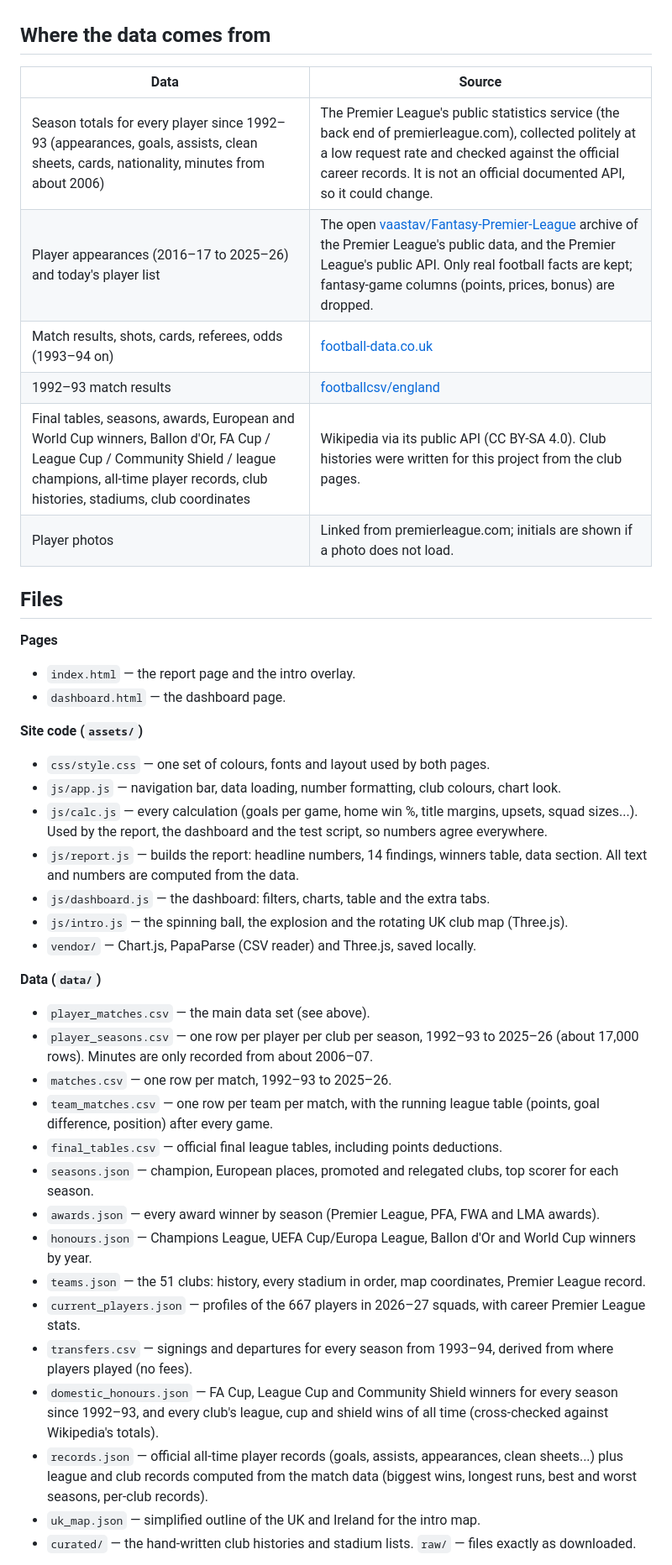
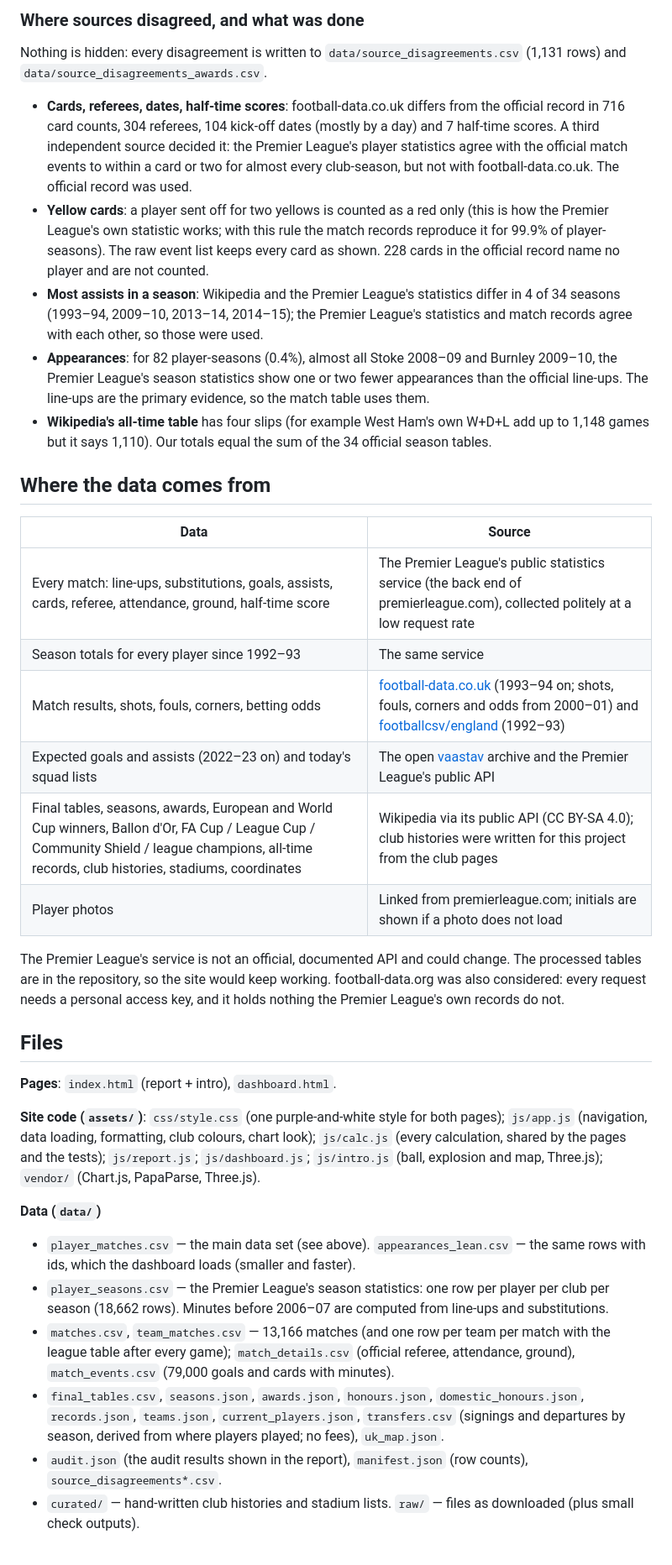
Before and after one commit to ethankaufman/PL-History-Dashboard, a Markdown page: README.md, the part around one of its changes. Shown at 84% size. GitHub-like rendering.

Commit message:
README: official match data, accuracy audit, source disagreements, sources and rebuild steps

```diff
--- a/README.md
+++ b/README.md
@@ -15,44 +34,35 @@ Supporting tables cover every season back to 1992–93: **`data/player_seasons.c
+### Where sources disagreed, and what was done
+Nothing is hidden: every disagreement is written to `data/source_disagreements.csv` (1,131 rows) and `data/source_disagreements_awards.csv`.
+* **Cards, referees, dates, half-time scores**: football-data.co.uk differs from the official record in 716 card counts, 304 referees, 104 kick-off dates (mostly by a day) and 7 half-time scores. A third independent source decided it: the Premier League's player statistics agree with the official match events to within a card or two for almost every club-season, but not with football-data.co.uk. The official record was used.
+* **Yellow cards**: a player sent off for two yellows is counted as a red only (this is how the Premier League's own statistic works; with this rule the match records reproduce it for 99.9% of player-seasons). The raw event list keeps every card as shown. 228 cards in the official record name no player and are not counted.
+* **Most assists in a season**: Wikipedia and the Premier League's statistics differ in 4 of 34 seasons (1993–94, 2009–10, 2013–14, 2014–15); the Premier League's statistics and match records agree with each other, so those were used.
+* **Appearances**: for 82 player-seasons (0.4%), almost all Stoke 2008–09 and Burnley 2009–10, the Premier League's season statistics show one or two fewer appearances than the official line-ups. The line-ups are the primary evidence, so the match table uses them.
+* **Wikipedia's all-time table** has four slips (for example West Ham's own W+D+L add up to 1,148 games but it says 1,110). Our totals equal the sum of the 34 official season tables.
 
 ## Where the data comes from
 
 | Data | Source |
 |---|---|
-| Season totals for every player since 1992–93 (appearances, goals, assists, clean sheets, cards, nationality, minutes from about 2006) | The Premier League's public statistics service (the back end of premierleague.com), collected politely at a low request rate and checked against the official career records. It is not an official documented API, so it could change. |
-| Player appearances (2016–17 to 2025–26) and today's player list | The open [vaastav/Fantasy-Premier-League](https://github.com/vaastav/Fantasy-Premier-League) archive of the Premier League's public data, and the Premier League's public API. Only real football facts are kept; fantasy-game columns (points, prices, bonus) are dropped. |
-| Match results, shots, cards, referees, odds (1993–94 on) | [football-data.co.uk](https://www.football-data.co.uk/englandm.php) |
-| 1992–93 match results | [footballcsv/england](https://github.com/footballcsv/england) |
-| Final tables, seasons, awards, European and World Cup winners, Ballon d'Or, FA Cup / League Cup / Community Shield / league champions, all-time player records, club histories, stadiums, club coordinates | Wikipedia via its public API (CC BY-SA 4.0). Club histories were written for this project from the club pages. |
-| Player photos | Linked from premierleague.com; initials are shown if a photo does not load. |
+| Every match: line-ups, substitutions, goals, assists, cards, referee, attendance, ground, half-time score | The Premier League's public statistics service (the back end of premierleague.com), collected politely at a low request rate |
+| Season totals for every player since 1992–93 | The same service |
+| Match results, shots, fouls, corners, betting odds | [football-data.co.uk](https://www.football-data.co.uk/englandm.php) (1993–94 on; shots, fouls, corners and odds from 2000–01) and [footballcsv/england](https://github.com/footballcsv/england) (1992–93) |
+| Expected goals and assists (2022–23 on) and today's squad lists | The open [vaastav](https://github.com/vaastav/Fantasy-Premier-League) archive and the Premier League's public API |
+| Final tables, seasons, awards, European and World Cup winners, Ballon d'Or, FA Cup / League Cup / Community Shield / league champions, all-time records, club histories, stadiums, coordinates | Wikipedia via its public API (CC BY-SA 4.0); club histories were written for this project from the club pages |
+| Player photos | Linked from premierleague.com; initials are shown if a photo does not load |
+
+The Premier League's service is not an official, documented API and could change. The processed tables are in the repository, so the site would keep working. football-data.org was also considered: every request needs a personal access key, and it holds nothing the Premier League's own records do not.
 
 ## Files
 
-**Pages**
-* `index.html` — the report page and the intro overlay.
-* `dashboard.html` — the dashboard page.
+**Pages**: `index.html` (report + intro), `dashboard.html`.
 
-**Site code (`assets/`)**
-* `css/style.css` — one set of colours, fonts and layout used by both pages.
-* `js/app.js` — navigation bar, data loading, number formatting, club colours, chart look.
-* `js/calc.js` — every calculation (goals per game, home win %, title margins, upsets, squad sizes...). Used by the report, the dashboard and the test script, so numbers agree everywhere.
-* `js/report.js` — builds the report: headline numbers, 14 findings, winners table, data section. All text and numbers are computed from the data.
-* `js/dashboard.js` — the dashboard: filters, charts, table and the extra tabs.
-* `js/intro.js` — the spinning ball, the explosion and the rotating UK club map (Three.js).
-* `vendor/` — Chart.js, PapaParse (CSV reader) and Three.js, saved locally.
+**Site code (`assets/`)**: `css/style.css` (one purple-and-white style for both pages); `js/app.js` (navigation, data loading, formatting, club colours, chart look); `js/calc.js` (every calculation, shared by the pages and the tests); `js/report.js`; `js/dashboard.js`; `js/intro.js` (ball, explosion and map, Three.js); `vendor/` (Chart.js, PapaParse, Three.js).
 
 **Data (`data/`)**
-* `player_matches.csv` — the main data set (see above).
-* `player_seasons.csv` — one row per player per club per season, 1992–93 to 2025–26 (about 17,000 rows). Minutes are only recorded from about 2006–07.
-* `matches.csv` — one row per match, 1992–93 to 2025–26.
-* `team_matches.csv` — one row per team per match, with the running league table (points, goal difference, position) after every game.
-* `final_tables.csv` — official final league tables, including points deductions.
-* `seasons.json` — champion, European places, promoted and relegated clubs, top scorer for each season.
-* `awards.json` — every award winner by season (Premier League, PFA, FWA and LMA awards).
-* `honours.json` — Champions League, UEFA Cup/Europa League, Ballon d'Or and World Cup winners by year.
-* `teams.json` — the 51 clubs: history, every stadium in order, map coordinates, Premier League record.
-* `current_players.json` — profiles of the 667 players in 2026–27 squads, with career Premier League stats.
-* `transfers.csv` — signings and departures for every season from 1993–94, derived from where players played (no fees).
-* `domestic_honours.json` — FA Cup, League Cup and Community Shield winners for every season since 1992–93, and every club's league, cup and shield wins of all time (cross-checked against Wikipedia's totals).
-* `records.json` — official all-time player records (goals, assists, appearances, clean sheets...) plus league and club records computed from the match data (biggest wins, longest runs, best and worst seasons, per-club records).
-* `uk_map.json` — simplified outline of the UK and Ireland for the intro map.
-* `curated/` — the hand-written club histories and stadium lists. `raw/` — files exactly as downloaded.
+* `player_matches.csv` — the main data set (see above). `appearances_lean.csv` — the same rows with ids, which the dashboard loads (smaller and faster).
+* `player_seasons.csv` — the Premier League's season statistics: one row per player per club per season (18,662 rows). Minutes before 2006–07 are computed from line-ups and substitutions.
+* `matches.csv`, `team_matches.csv` — 13,166 matches (and one row per team per match with the league table after every game); `match_details.csv` (official referee, attendance, ground), `match_events.csv` (79,000 goals and cards with minutes).
+* `final_tables.csv`, `seasons.json`, `awards.json`, `honours.json`, `domestic_honours.json`, `records.json`, `teams.json`, `current_players.json`, `transfers.csv` (signings and departures by season, derived from where players played; no fees), `uk_map.json`.
+* `audit.json` (the audit results shown in the report), `manifest.json` (row counts), `source_disagreements*.csv`.
+* `curated/` — hand-written club histories and stadium lists. `raw/` — files as downloaded (plus small check outputs).
 
```
Also changed, not shown: other parts of README.md (+34 -21 lines).
